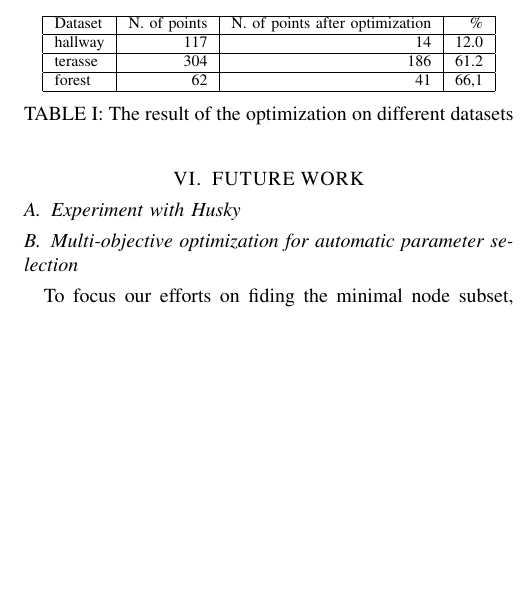
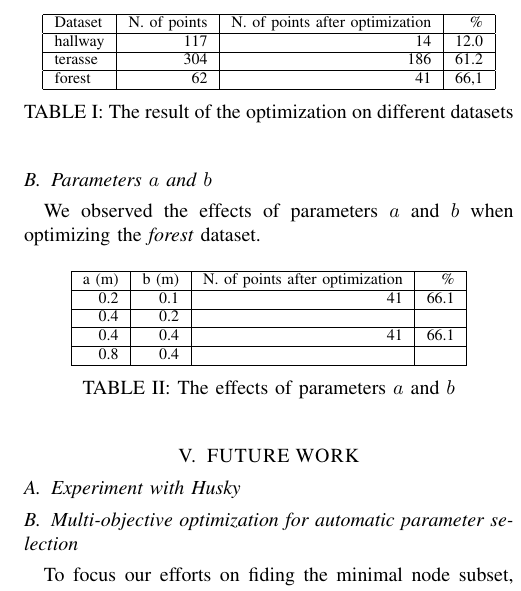
Before and after one commit to davidlandry93/better_teach, a LaTeX paper (report/paper/root.tex): part of one column of page 3 of 3, cut so that both start at the same text, the shorter picture padded with empty space. Compiled offline with pdfLaTeX.

Commit message:
Added a table

```diff
--- a/report/paper/root.tex
+++ b/report/paper/root.tex
@@ -225,6 +225,30 @@ forest & 62 & 41 & 66,1 \\
   \hline
 \end{tabular}
 \caption{The result of the optimization on different datasets}
+\label{tabopti}
+\end{table}
+
+
+\subsection{Parameters $a$ and $b$}
+
+We observed the effects of parameters $a$ and $b$ when optimizing the \textit{forest} dataset.
+
+\begin{table}[h]
+\centering
+\begin{tabular}{|r|r|r|r|}
+  \hline
+a (m) & b (m) &  N. of points after optimization & \% \\
+\hline
+  0.2 & 0.1 & 41 & 66.1  \\
+\hline
+ 0.4 & 0.2 &  &  \\
+  \hline
+ 0.4 & 0.4 & 41 & 66.1 \\
+  \hline
+ 0.8 & 0.4 & &  \\
+  \hline
+\end{tabular}
+\caption{The effects of parameters $a$ and $b$}
 \label{tabopti}
 \end{table}
 
```
Also changed, not shown: report/paper/root.tex (4 more changed lines).
